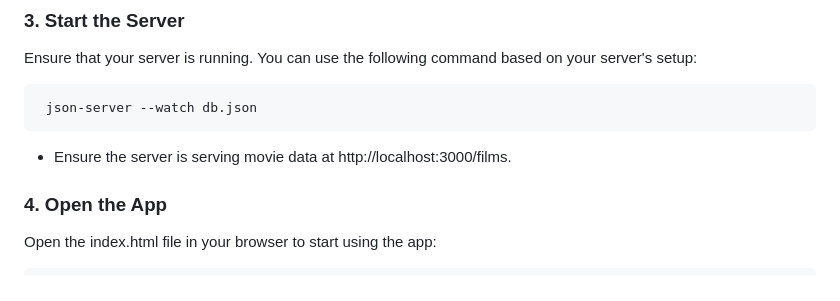
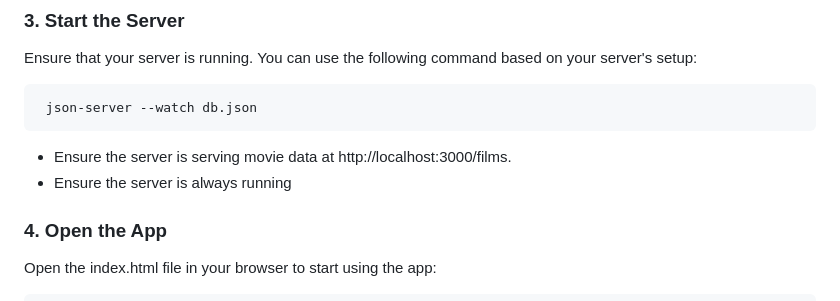
Before and after one commit to MACKENA05/Week-3-Code-Challenge, a Markdown page: README.md, the part around the change. Rendered like a GitHub page.

Commit message:
updated some text on readme.md

````diff
--- a/README.md
+++ b/README.md
@@ -55,6 +55,7 @@ Ensure that your server is running. You can use the following command based on y
  json-server --watch db.json
 ```
  - Ensure the server is serving movie data at http://localhost:3000/films.
+ - Ensure the server is always running
 
  ### 4. Open the App
 Open the index.html file in your browser to start using the app:
````
